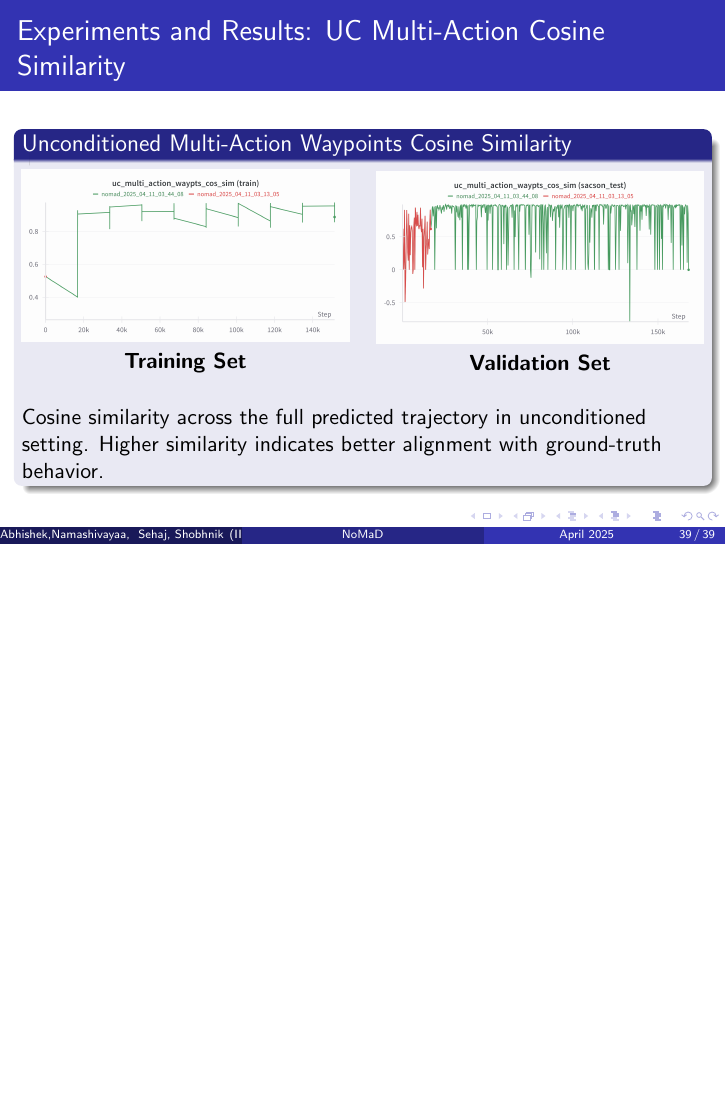
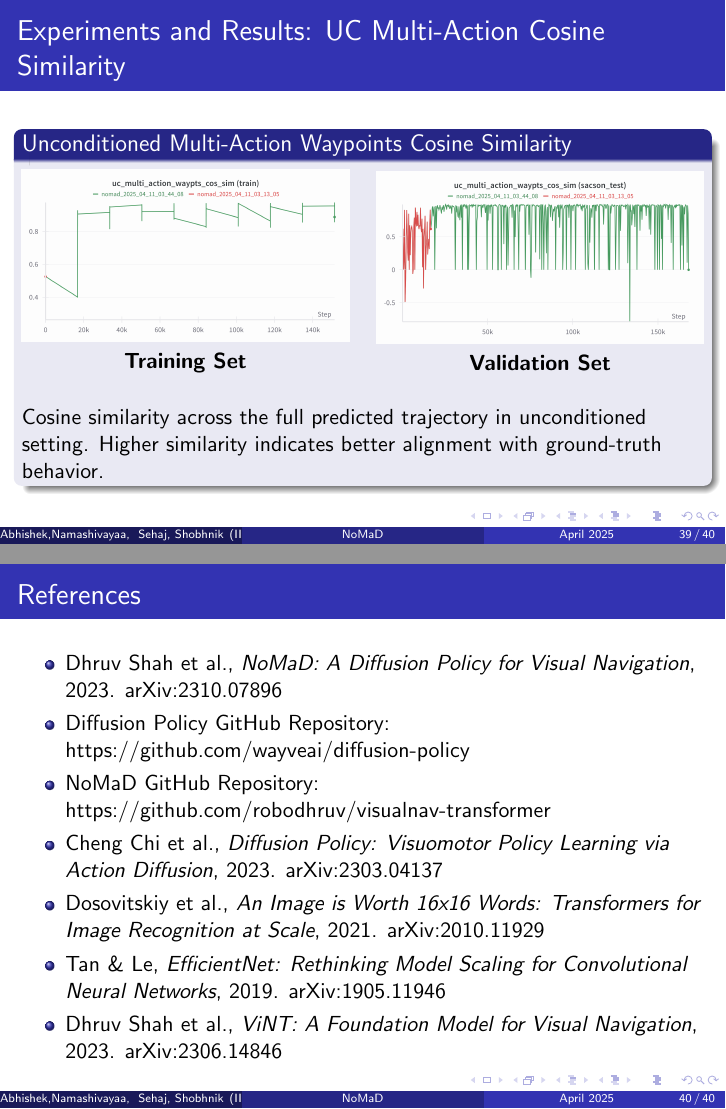
Before and after one commit to Aureola21/Report_Nomad, LaTeX slides (presentation.tex): page 47 of 47 before the commit and pages 47 and 48 of 48 after it, the two joined at a grey line, the shorter picture padded with empty space. Compiled offline with pdfLaTeX.

Commit message:
Added References

```diff
--- a/presentation.tex
+++ b/presentation.tex
@@ -685,4 +685,22 @@ We set the goal mask $m = 0$ to evaluate the model's performance in goal-directe
         Cosine similarity across the full predicted trajectory in unconditioned setting. Higher similarity indicates better alignment with ground-truth behavior.
     \end{block}
 \end{frame}
+\section*{References}
+\begin{frame}{References}
+    \begin{itemize}
+        \item Dhruv Shah et al., \textit{NoMaD: A Diffusion Policy for Visual Navigation}, 2023. \href{https://arxiv.org/abs/2310.07896}{arXiv:2310.07896}
+
+        \item Diffusion Policy GitHub Repository: \href{https://github.com/wayveai/diffusion-policy}{https://github.com/wayveai/diffusion-policy}
+
+        \item NoMaD GitHub Repository: \href{https://github.com/robodhruv/visualnav-transformer}{https://github.com/robodhruv/visualnav-transformer}
+
+        \item Cheng Chi et al., \textit{Diffusion Policy: Visuomotor Policy Learning via Action Diffusion}, 2023. \href{https://arxiv.org/abs/2303.04137}{arXiv:2303.04137}
+
+        \item Dosovitskiy et al., \textit{An Image is Worth 16x16 Words: Transformers for Image Recognition at Scale}, 2021. \href{https://arxiv.org/abs/2010.11929}{arXiv:2010.11929}
+
+        \item Tan \& Le, \textit{EfficientNet: Rethinking Model Scaling for Convolutional Neural Networks}, 2019. \href{https://arxiv.org/abs/1905.11946}{arXiv:1905.11946}
+
+        \item Dhruv Shah et al., \textit{ViNT: A Foundation Model for Visual Navigation}, 2023. \href{https://arxiv.org/abs/2306.14846}{arXiv:2306.14846}
+    \end{itemize}
+\end{frame}
 \end{document}
```
Also changed, not shown: ._wordcount_selection.tex (+1 -1 lines), 6 other files.
